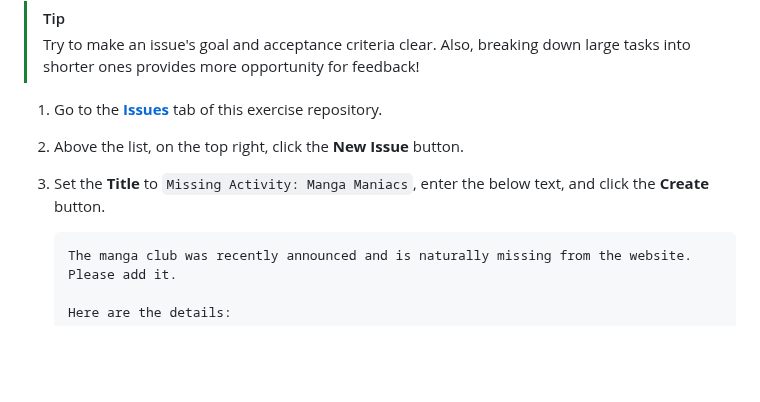
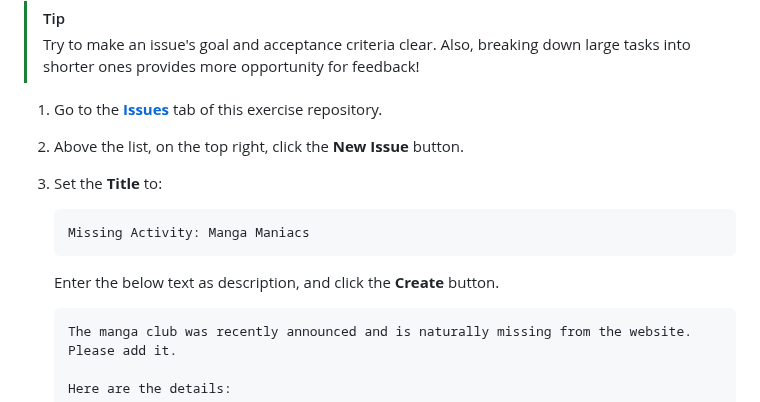
Before and after one commit to skills/expand-your-team-with-copilot, a Markdown page: .github/steps/1-assign.md, the part around the change. Rendered like a GitHub page; blank space fills up the shorter version.

Commit message:
Convert title to a code block for easier copy paste

````diff
--- a/.github/steps/1-assign.md
+++ b/.github/steps/1-assign.md
@@ -182,7 +182,13 @@ There are several important issues to get done before we leave, but let's do a t
 
 1. Above the list, on the top right, click the **New Issue** button.
 
-1. Set the **Title** to `Missing Activity: Manga Maniacs`, enter the below text, and click the **Create** button.
+1. Set the **Title** to:
+
+   ```md
+   Missing Activity: Manga Maniacs
+   ```
+
+   Enter the below text as description, and click the **Create** button.
 
    ```md
    The manga club was recently announced and is naturally missing from the website. Please add it.
````
